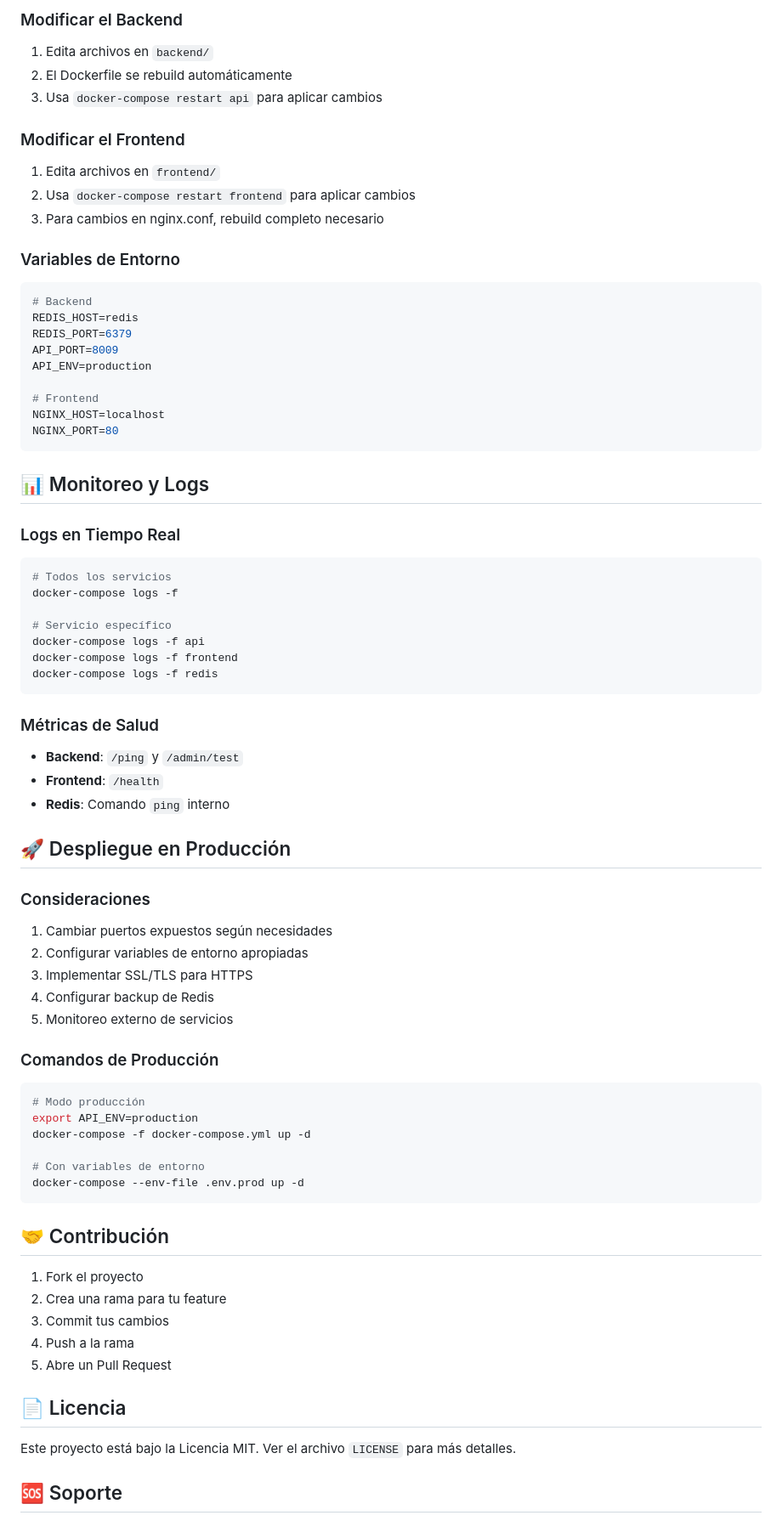
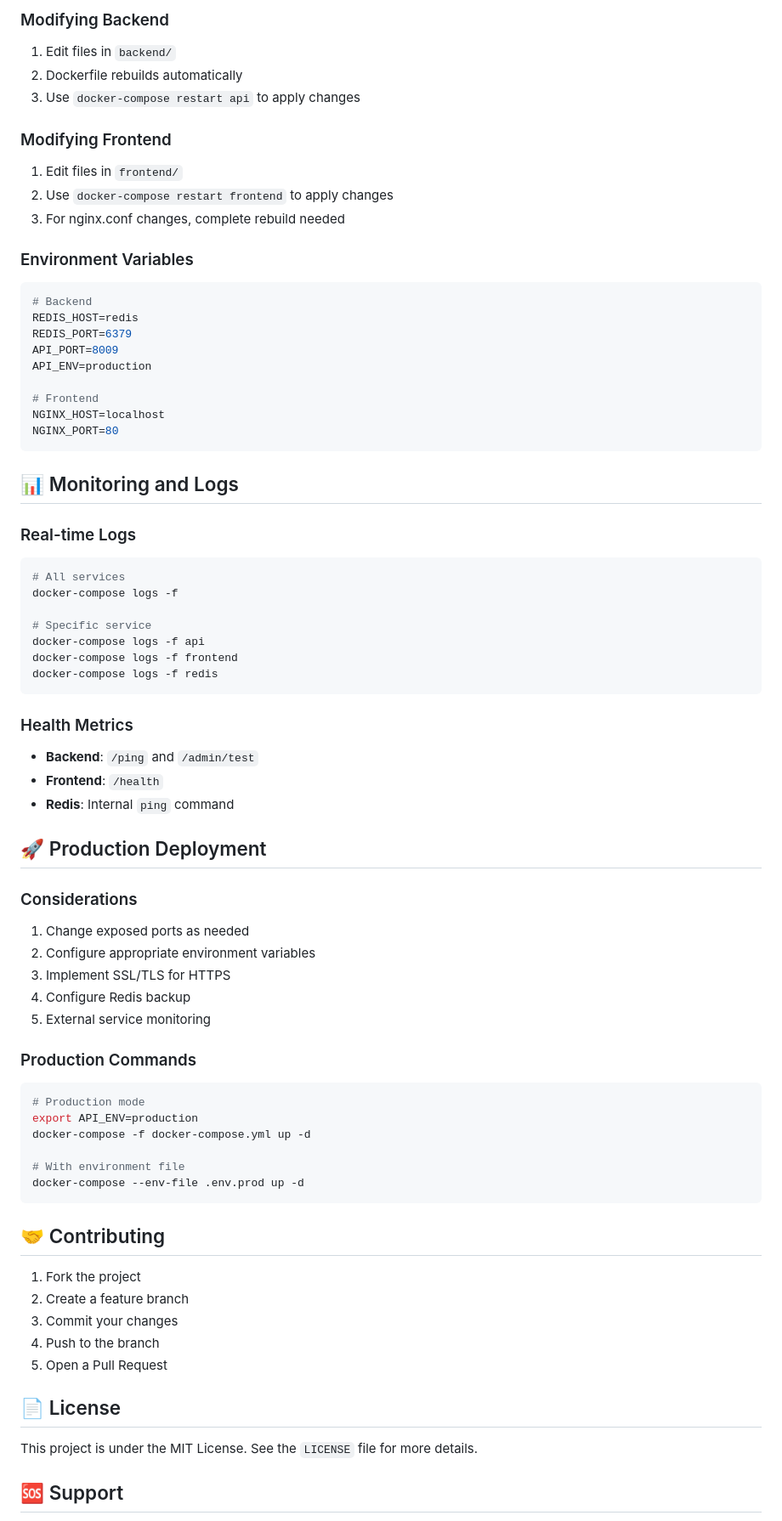
Before and after one commit to a-bianchi/temp-text-share, a Markdown page: README.md, the part around one of its changes. Shown at 85% size. Rendered like a GitHub page.

````diff
--- a/README.md
+++ b/README.md
@@ -166,15 +166,15 @@ docker-compose exec redis redis-cli ping
 
-### Modificar el Backend
-1. Edita archivos en `backend/`
-2. El Dockerfile se rebuild automáticamente
-3. Usa `docker-compose restart api` para aplicar cambios
+### Modifying Backend
+1. Edit files in `backend/`
+2. Dockerfile rebuilds automatically
+3. Use `docker-compose restart api` to apply changes
 
-### Modificar el Frontend
-1. Edita archivos en `frontend/`
-2. Usa `docker-compose restart frontend` para aplicar cambios
-3. Para cambios en nginx.conf, rebuild completo necesario
+### Modifying Frontend
+1. Edit files in `frontend/`
+2. Use `docker-compose restart frontend` to apply changes
+3. For nginx.conf changes, complete rebuild needed
 
-### Variables de Entorno
+### Environment Variables
 ```bash
 # Backend
 REDIS_HOST=redis
@@ -187,54 +187,54 @@ NGINX_HOST=localhost
 NGINX_PORT=80
 ```
 
-## 📊 Monitoreo y Logs
+## 📊 Monitoring and Logs
 
-### Logs en Tiempo Real
+### Real-time Logs
 ```bash
-# Todos los servicios
+# All services
 docker-compose logs -f
 
-# Servicio específico
+# Specific service
 docker-compose logs -f api
 docker-compose logs -f frontend
 docker-compose logs -f redis
 ```
 
-### Métricas de Salud
-- **Backend**: `/ping` y `/admin/test`
+### Health Metrics
+- **Backend**: `/ping` and `/admin/test`
 - **Frontend**: `/health`
-- **Redis**: Comando `ping` interno
+- **Redis**: Internal `ping` command
 
-## 🚀 Despliegue en Producción
+## 🚀 Production Deployment
 
-### Consideraciones
-1. Cambiar puertos expuestos según necesidades
-2. Configurar variables de entorno apropiadas
-3. Implementar SSL/TLS para HTTPS
-4. Configurar backup de Redis
-5. Monitoreo externo de servicios
+### Considerations
+1. Change exposed ports as needed
+2. Configure appropriate environment variables
+3. Implement SSL/TLS for HTTPS
+4. Configure Redis backup
+5. External service monitoring
 
-### Comandos de Producción
+### Production Commands
 ```bash
-# Modo producción
+# Production mode
 export API_ENV=production
 docker-compose -f docker-compose.yml up -d
 
-# Con variables de entorno
+# With environment file
 docker-compose --env-file .env.prod up -d
 ```
 
-## 🤝 Contribución
+## 🤝 Contributing
 
-1. Fork el proyecto
-2. Crea una rama para tu feature
-3. Commit tus cambios
-4. Push a la rama
-5. Abre un Pull Request
+1. Fork the project
+2. Create a feature branch
+3. Commit your changes
+4. Push to the branch
+5. Open a Pull Request
 
-## 📄 Licencia
+## 📄 License
 
-Este proyecto está bajo la Licencia MIT. Ver el archivo `LICENSE` para más detalles.
+This project is under the MIT License. See the `LICENSE` file for more details.
 
-## 🆘 Soporte
+## 🆘 Support
 
````
Also changed, not shown: other parts of README.md (+74 -74 lines).
